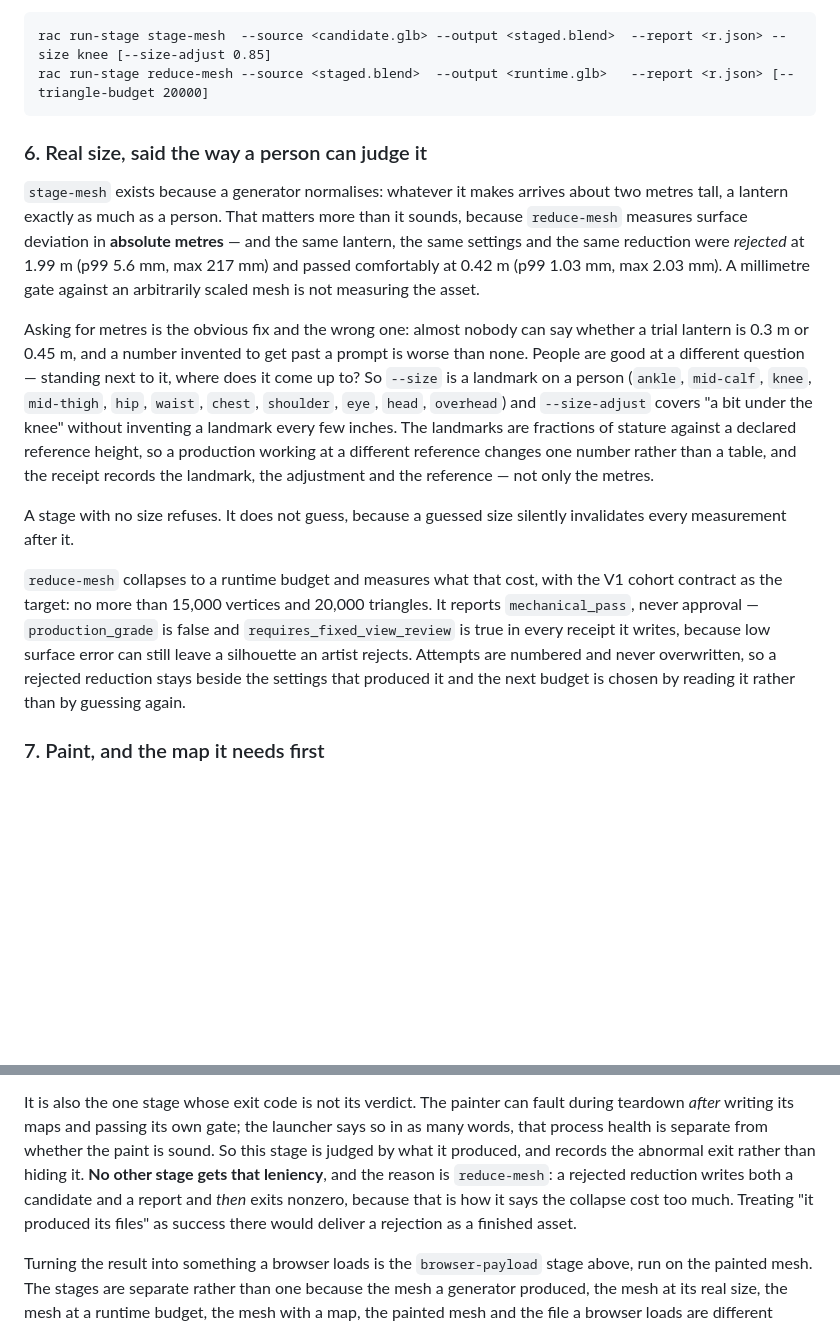
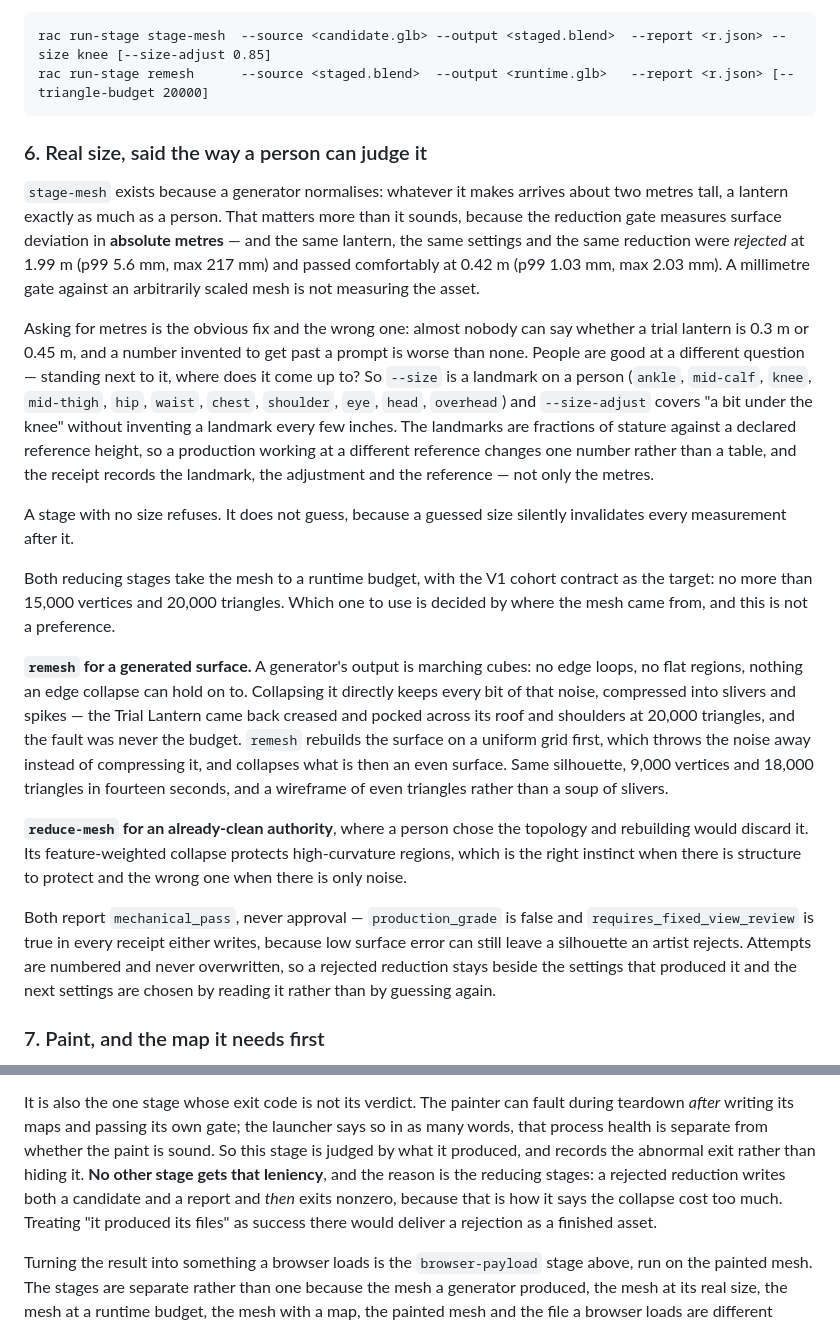
Before and after one commit to raydeStar/reference-asset-compiler, a Markdown page: docs/BROWSER_STUDIO_CONTRACT.md, 2 parts joined by grey strips. GitHub-like rendering; blank space fills up the shorter version.

Commit message:
docs: a generated surface is rebuilt, not collapsed
Written into both the contract a studio reads and the playbook this repository works from, with the measurement behind it: a direct feature-QEM collapse of the Trial Lantern to 20,000 triangles came back visibly creased and pocked, and the voxel rebuild of the same staged mesh gave 9,000 vertices and 18,000 triangles with an even wireframe and a surface the artist accepted on sight.

The rule is which mesh, not which preference. Rebuild what a generator made, because there is no topology to preserve and collapsing only compresses the noise. Collapse what a person shaped, because rebuilding would throw their choices away.

Co-Authored-By: Claude Opus 5 <noreply@anthropic.com>

````diff
--- a/docs/BROWSER_STUDIO_CONTRACT.md
+++ b/docs/BROWSER_STUDIO_CONTRACT.md
@@ -190,15 +190,15 @@ be asked to load. Two stages sit between:
 
 ```
 rac run-stage stage-mesh  --source <candidate.glb> --output <staged.blend>  --report <r.json> --size knee [--size-adjust 0.85]
-rac run-stage reduce-mesh --source <staged.blend>  --output <runtime.glb>   --report <r.json> [--triangle-budget 20000]
+rac run-stage remesh      --source <staged.blend>  --output <runtime.glb>   --report <r.json> [--triangle-budget 20000]
 ```
 
 ### 6. Real size, said the way a person can judge it
 
 `stage-mesh` exists because a generator normalises: whatever it makes arrives
 about two metres tall, a lantern exactly as much as a person. That matters more
-than it sounds, because `reduce-mesh` measures surface deviation in **absolute
-metres** — and the same lantern, the same settings and the same reduction were
+than it sounds, because the reduction gate measures surface deviation in
+**absolute metres** — and the same lantern, the same settings and the same reduction were
 *rejected* at 1.99 m (p99 5.6 mm, max 217 mm) and passed comfortably at 0.42 m
 (p99 1.03 mm, max 2.03 mm). A millimetre gate against an arbitrarily scaled
 mesh is not measuring the asset.
@@ -217,14 +217,32 @@ records the landmark, the adjustment and the reference — not only the metres.
 A stage with no size refuses. It does not guess, because a guessed size
 silently invalidates every measurement after it.
 
-`reduce-mesh` collapses to a runtime budget and measures what that cost, with
-the V1 cohort contract as the target: no more than 15,000 vertices and 20,000
-triangles. It reports `mechanical_pass`, never approval — `production_grade` is
-false and `requires_fixed_view_review` is true in every receipt it writes,
-because low surface error can still leave a silhouette an artist rejects.
-Attempts are numbered and never overwritten, so a rejected reduction stays
-beside the settings that produced it and the next budget is chosen by reading
-it rather than by guessing again.
+Both reducing stages take the mesh to a runtime budget, with the V1 cohort
+contract as the target: no more than 15,000 vertices and 20,000 triangles.
+Which one to use is decided by where the mesh came from, and this is not a
+preference.
+
+**`remesh` for a generated surface.** A generator's output is marching cubes:
+no edge loops, no flat regions, nothing an edge collapse can hold on to.
+Collapsing it directly keeps every bit of that noise, compressed into slivers
+and spikes — the Trial Lantern came back creased and pocked across its roof and
+shoulders at 20,000 triangles, and the fault was never the budget. `remesh`
+rebuilds the surface on a uniform grid first, which throws the noise away
+instead of compressing it, and collapses what is then an even surface. Same
+silhouette, 9,000 vertices and 18,000 triangles in fourteen seconds, and a
+wireframe of even triangles rather than a soup of slivers.
+
+**`reduce-mesh` for an already-clean authority**, where a person chose the
+topology and rebuilding would discard it. Its feature-weighted collapse
+protects high-curvature regions, which is the right instinct when there is
+structure to protect and the wrong one when there is only noise.
+
+Both report `mechanical_pass`, never approval — `production_grade` is false and
+`requires_fixed_view_review` is true in every receipt either writes, because low
+surface error can still leave a silhouette an artist rejects. Attempts are
+numbered and never overwritten, so a rejected reduction stays beside the
+settings that produced it and the next settings are chosen by reading it rather
+than by guessing again.
 
 ### 7. Paint, and the map it needs first
 
@@ -254,9 +272,9 @@ fault during teardown *after* writing its maps and passing its own gate; the
 launcher says so in as many words, that process health is separate from whether
 the paint is sound. So this stage is judged by what it produced, and records
 the abnormal exit rather than hiding it. **No other stage gets that leniency**,
-and the reason is `reduce-mesh`: a rejected reduction writes both a candidate
-and a report and *then* exits nonzero, because that is how it says the collapse
-cost too much. Treating "it produced its files" as success there would deliver
+and the reason is the reducing stages: a rejected reduction writes both a
+candidate and a report and *then* exits nonzero, because that is how it says the
+collapse cost too much. Treating "it produced its files" as success there would deliver
 a rejection as a finished asset.
 
 Turning the result into something a browser loads is the `browser-payload`
````
Also changed, not shown: docs/WORKFLOW_PLAYBOOK.md (+16 -0 lines).
